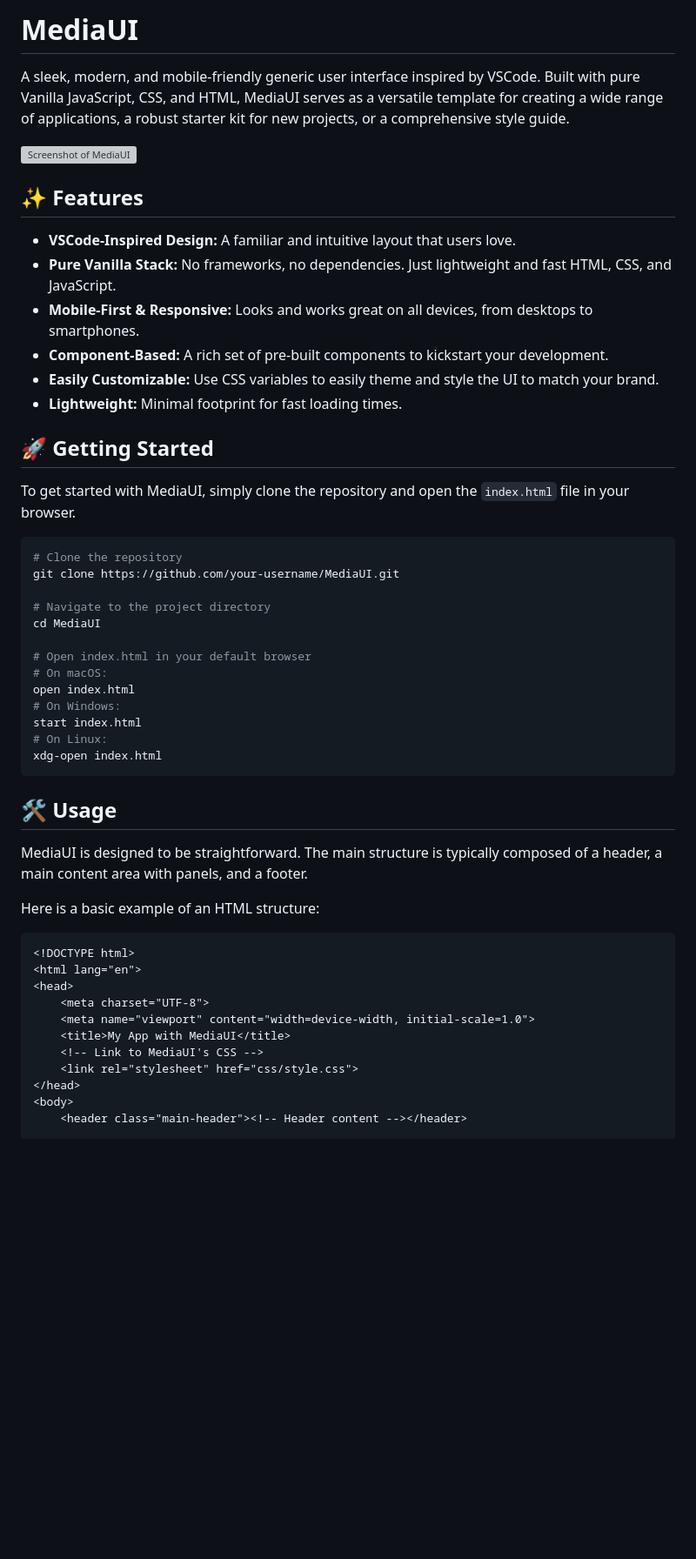
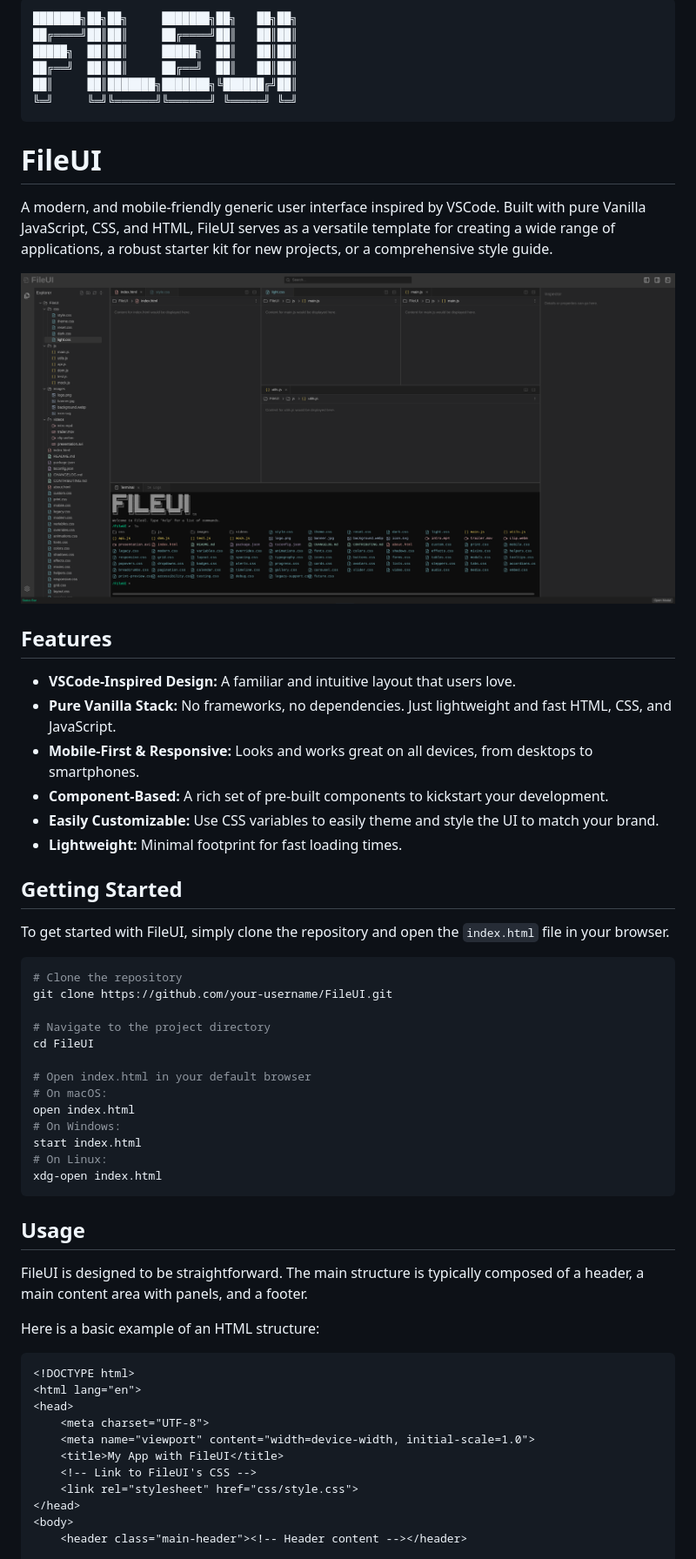
Before and after one commit to DangerDrome/FileUI, a Markdown page: README.md, the part around the change printed below. Shown: that part at 87% size. Rendered like a GitHub page; pictures changed too: Screenshot_01.png (added); blank space fills up the shorter version; grey boxes are pictures that could not be loaded.

````diff
--- a/README.md
+++ b/README.md
@@ -1,11 +1,22 @@
-# MediaUI
+```
+███████╗██╗██╗     ███████╗██╗   ██╗██╗
+██╔════╝██║██║     ██╔════╝██║   ██║██║
+█████╗  ██║██║     █████╗  ██║   ██║██║
+██╔══╝  ██║██║     ██╔══╝  ██║   ██║██║
+██║     ██║███████╗███████╗╚██████╔╝██║
+╚═╝     ╚═╝╚══════╝╚══════╝ ╚═════╝ ╚═╝
+```
+# FileUI
 
-A sleek, modern, and mobile-friendly generic user interface inspired by VSCode. Built with pure Vanilla JavaScript, CSS, and HTML, MediaUI serves as a versatile template for creating a wide range of applications, a robust starter kit for new projects, or a comprehensive style guide.
+A modern, and mobile-friendly generic user interface inspired by VSCode.
+Built with pure Vanilla JavaScript, CSS, and HTML,
+FileUI serves as a versatile template for creating a wide range of applications,
+a robust starter kit for new projects, or a comprehensive style guide.
 
 <!-- It's highly recommended to add a screenshot or GIF of your project in action! -->
-![Screenshot of MediaUI](./path/to/screenshot.png)
+![Screenshot of FileUI](/Screenshot_01.png)
 
-## ✨ Features
+## Features
 
 -   **VSCode-Inspired Design:** A familiar and intuitive layout that users love.
 -   **Pure Vanilla Stack:** No frameworks, no dependencies. Just lightweight and fast HTML, CSS, and JavaScript.
@@ -14,16 +25,16 @@ A sleek, modern, and mobile-friendly generic user interface inspired by VSCode.
 -   **Easily Customizable:** Use CSS variables to easily theme and style the UI to match your brand.
 -   **Lightweight:** Minimal footprint for fast loading times.
 
-## 🚀 Getting Started
+## Getting Started
 
-To get started with MediaUI, simply clone the repository and open the `index.html` file in your browser.
+To get started with FileUI, simply clone the repository and open the `index.html` file in your browser.
 
 ```bash
 # Clone the repository
-git clone https://github.com/your-username/MediaUI.git
+git clone https://github.com/your-username/FileUI.git
 
 # Navigate to the project directory
-cd MediaUI
+cd FileUI
 
 # Open index.html in your default browser
 # On macOS:
@@ -34,9 +45,9 @@ start index.html
 xdg-open index.html
 ```
 
-## 🛠️ Usage
+## Usage
 
-MediaUI is designed to be straightforward. The main structure is typically composed of a header, a main content area with panels, and a footer.
+FileUI is designed to be straightforward. The main structure is typically composed of a header, a main content area with panels, and a footer.
 
 Here is a basic example of an HTML structure:
 
@@ -46,8 +57,8 @@ Here is a basic example of an HTML structure:
 <head>
     <meta charset="UTF-8">
     <meta name="viewport" content="width=device-width, initial-scale=1.0">
-    <title>My App with MediaUI</title>
-    <!-- Link to MediaUI's CSS -->
+    <title>My App with FileUI</title>
+    <!-- Link to FileUI's CSS -->
     <link rel="stylesheet" href="css/style.css">
 </head>
 <body>
````
Also changed, not shown: other parts of README.md (+8 -7 lines), 3 other files.
